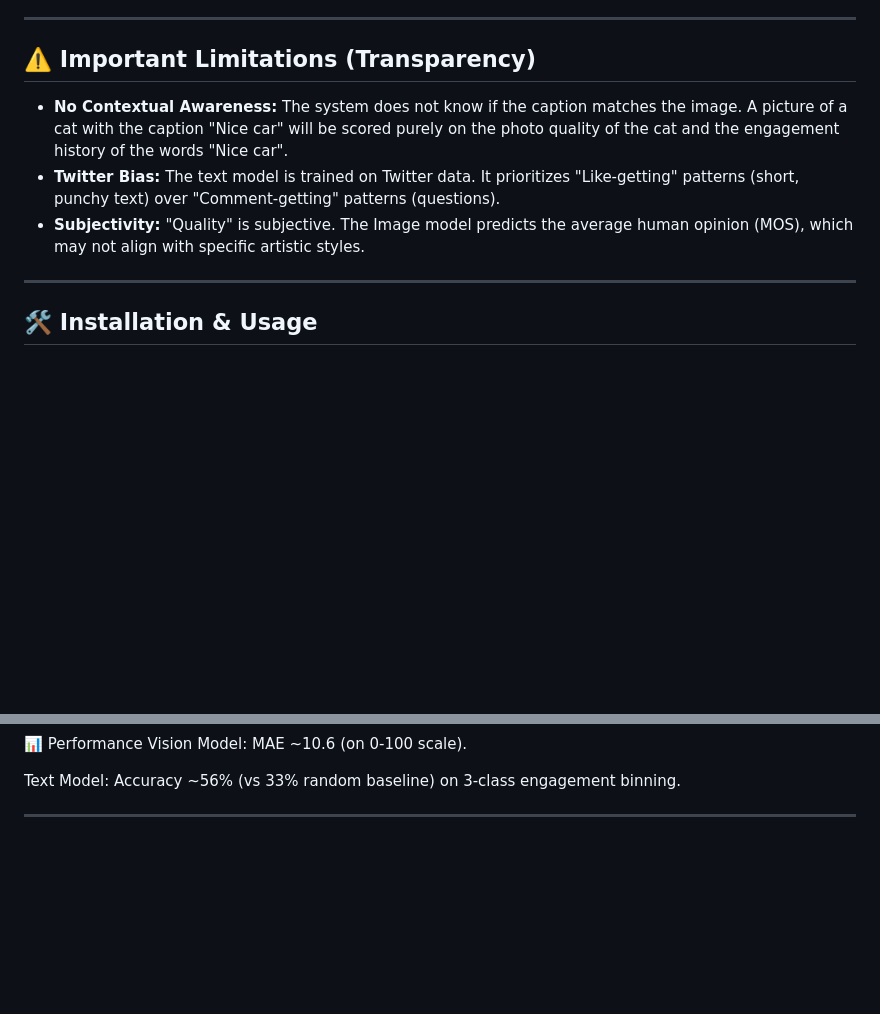
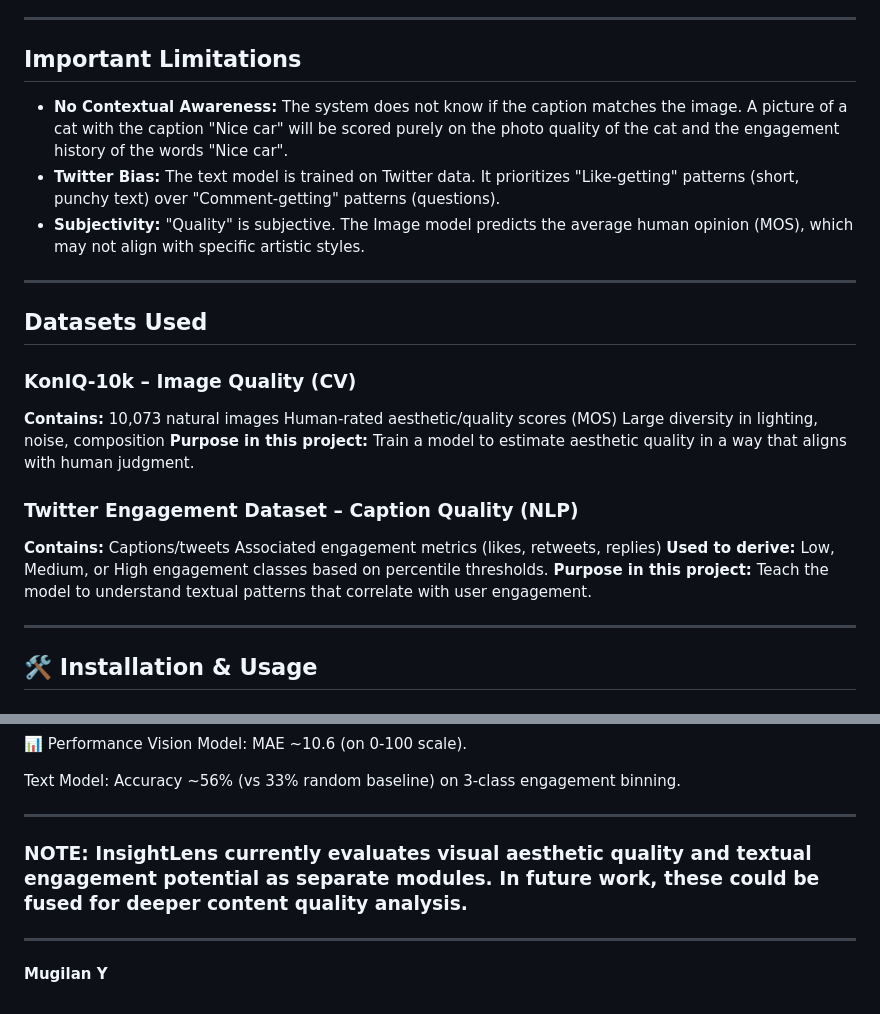
Before and after one commit to Mugilan1309/InsightLens, a Markdown page: README.md, 2 parts joined by grey strips. GitHub-like rendering; blank space fills up the shorter version.

Commit message:
Refactor README for clarity and add datasets section
Updated README.md to improve formatting and add datasets used section.

```diff
--- a/README.md
+++ b/README.md
@@ -26,10 +26,31 @@ InsightLens does **not** use a multimodal approach (like CLIP). Instead, it uses
 
 ---
 
-## ⚠️ Important Limitations (Transparency)
+## Important Limitations
 * **No Contextual Awareness:** The system does not know if the caption matches the image. A picture of a cat with the caption "Nice car" will be scored purely on the photo quality of the cat and the engagement history of the words "Nice car".
 * **Twitter Bias:** The text model is trained on Twitter data. It prioritizes "Like-getting" patterns (short, punchy text) over "Comment-getting" patterns (questions).
 * **Subjectivity:** "Quality" is subjective. The Image model predicts the average human opinion (MOS), which may not align with specific artistic styles.
+
+---
+
+## Datasets Used
+### KonIQ-10k – Image Quality (CV)
+**Contains:**
+  10,073 natural images
+  Human-rated aesthetic/quality scores (MOS)
+  Large diversity in lighting, noise, composition
+**Purpose in this project:**
+  Train a model to estimate aesthetic quality in a way that aligns with human judgment.
+
+### Twitter Engagement Dataset – Caption Quality (NLP)
+**Contains:**
+Captions/tweets
+Associated engagement metrics (likes, retweets, replies)
+**Used to derive:**
+Low, Medium, or High engagement classes
+based on percentile thresholds.
+**Purpose in this project:**
+  Teach the model to understand textual patterns that correlate with user engagement.
 
 ---
 
@@ -77,3 +98,9 @@ Text Model: Accuracy ~56% (vs 33% random baseline) on 3-class engagement binning
 
 
 ---
+
+### NOTE: InsightLens currently evaluates visual aesthetic quality and textual engagement potential as separate modules. In future work, these could be fused for deeper content quality analysis.
+
+---
+
+**Mugilan Y**
```
Also changed, not shown: other parts of README.md (+3 -3 lines).
